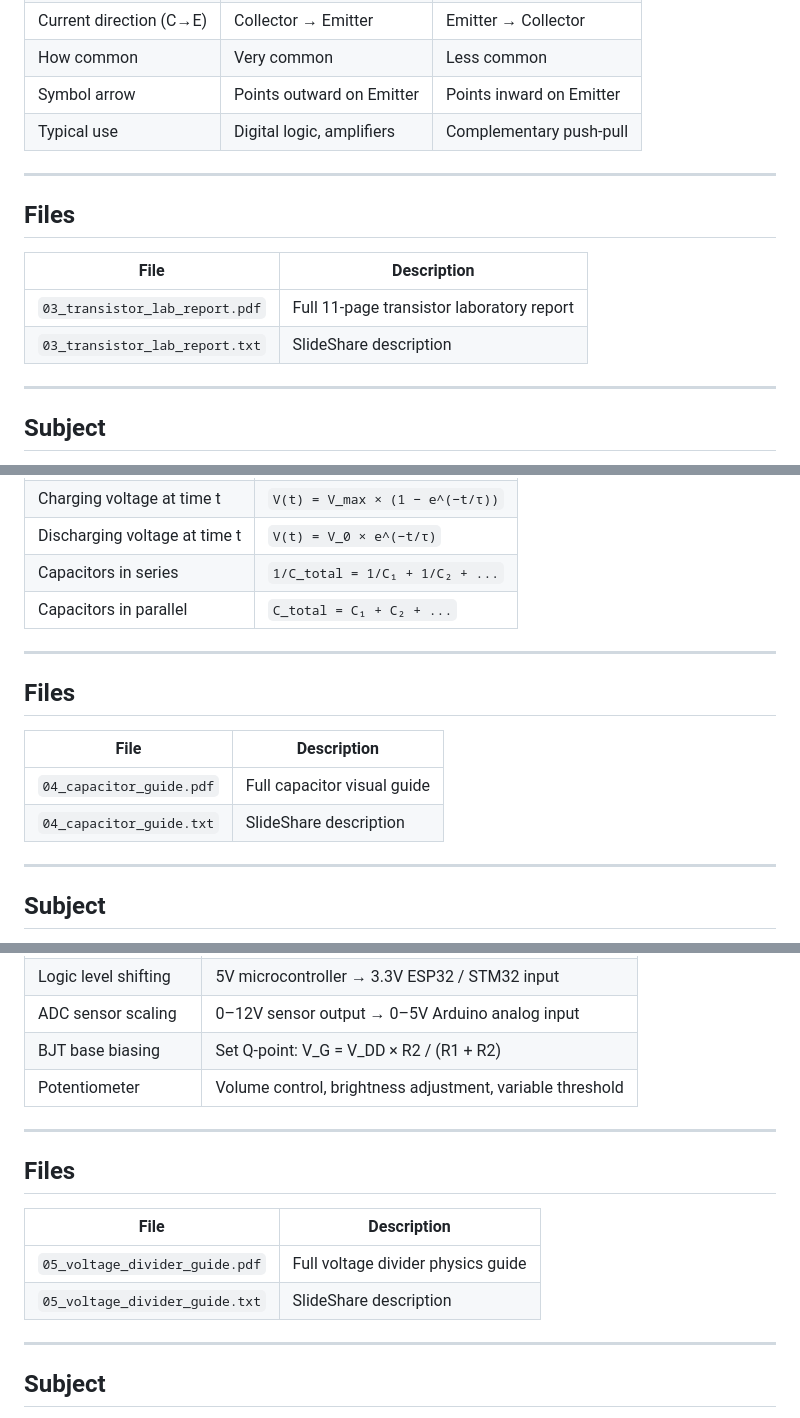
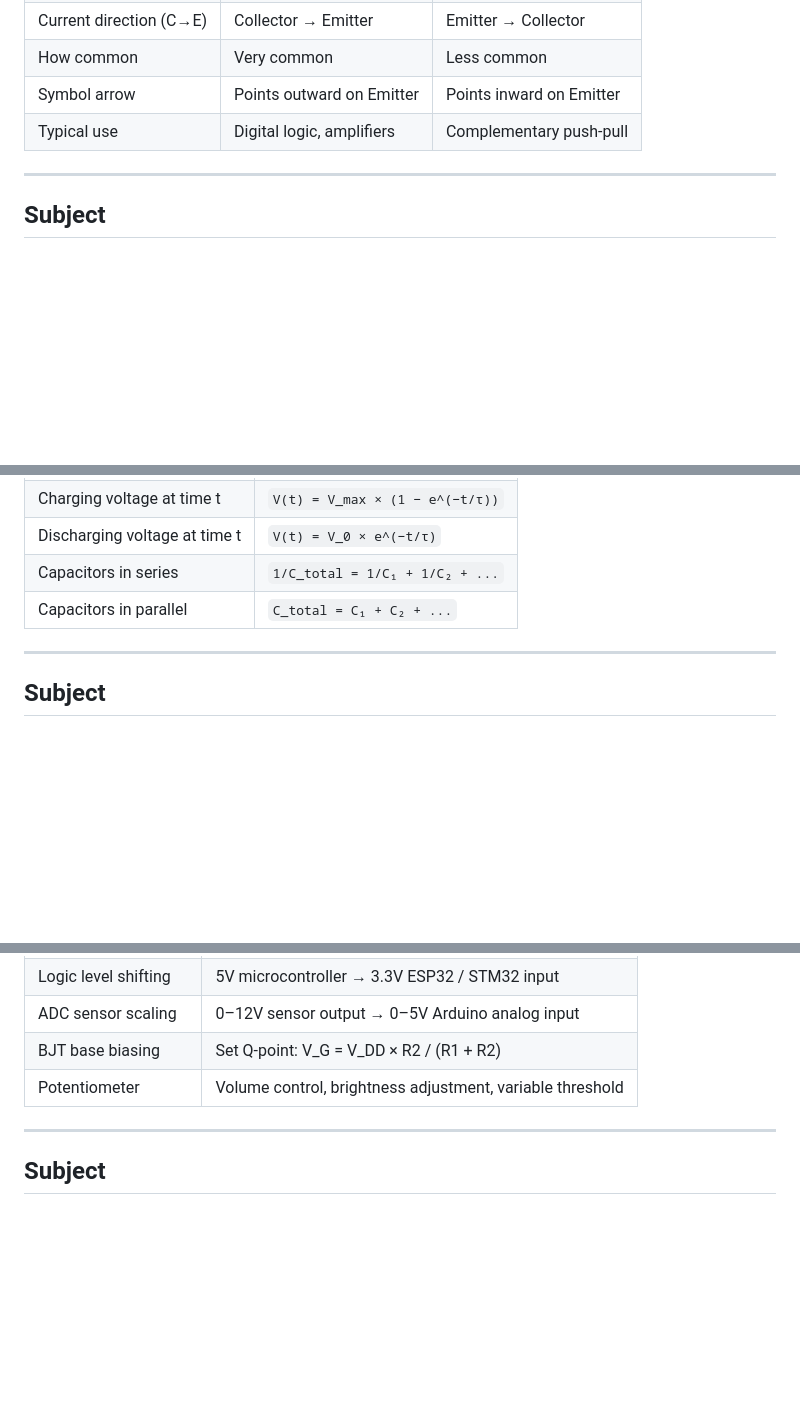
Before and after one commit to nijatmazanli/Physics, a Markdown page: README.md, 3 parts joined by grey strips. GitHub-like rendering; blank space fills up the shorter version.

```diff
--- a/README.md
+++ b/README.md
@@ -246,14 +230,6 @@ An 11-page complete physics guide on BJT transistors — covering semiconductor
 | Symbol arrow | Points outward on Emitter | Points inward on Emitter |
 | Typical use | Digital logic, amplifiers | Complementary push-pull |
 
----
-
-## Files
-
-| File | Description |
-|------|-------------|
-| `03_transistor_lab_report.pdf` | Full 11-page transistor laboratory report |
-| `03_transistor_lab_report.txt` | SlideShare description |
 
 ---
 
@@ -306,14 +282,6 @@ A visual guide on capacitor theory — charge storage, types, charging and disch
 | Capacitors in series | `1/C_total = 1/C₁ + 1/C₂ + ...` |
 | Capacitors in parallel | `C_total = C₁ + C₂ + ...` |
 
----
-
-## Files
-
-| File | Description |
-|------|-------------|
-| `04_capacitor_guide.pdf` | Full capacitor visual guide |
-| `04_capacitor_guide.txt` | SlideShare description |
 
 ---
 
@@ -375,14 +343,6 @@ A visual physics guide on the voltage divider — covering mathematical derivati
 | BJT base biasing | Set Q-point: V_G = V_DD × R2 / (R1 + R2) |
 | Potentiometer | Volume control, brightness adjustment, variable threshold |
 
----
-
-## Files
-
-| File | Description |
-|------|-------------|
-| `05_voltage_divider_guide.pdf` | Full voltage divider physics guide |
-| `05_voltage_divider_guide.txt` | SlideShare description |
 
 ---
 
```
Also changed, not shown: other parts of README.md (+0 -34 lines).
